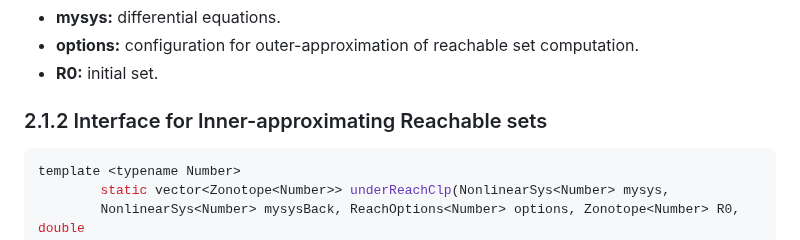
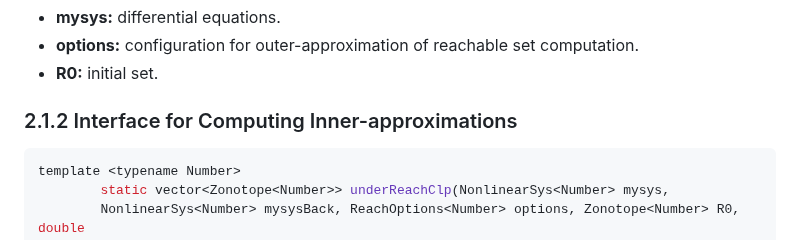
Before and after one commit to ASAG-ISCAS/BdryReach, a Markdown page: README.md, the part around the change. GitHub-like rendering.

````diff
--- a/README.md
+++ b/README.md
@@ -96,7 +96,7 @@ static vector<ReachableSet<Number>> BdReach(NonlinearSys<Number> mysys, ReachOpt
 * **R0:** initial set.
 
 
-### 2.1.2 Interface for Inner-approximating Reachable sets
+### 2.1.2 Interface for Computing Inner-approximations
 ```cpp
 template <typename Number>
         static vector<Zonotope<Number>> underReachClp(NonlinearSys<Number> mysys,
````
